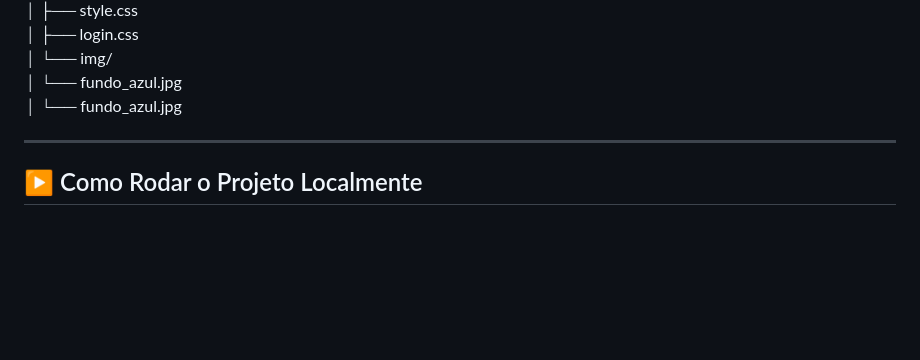
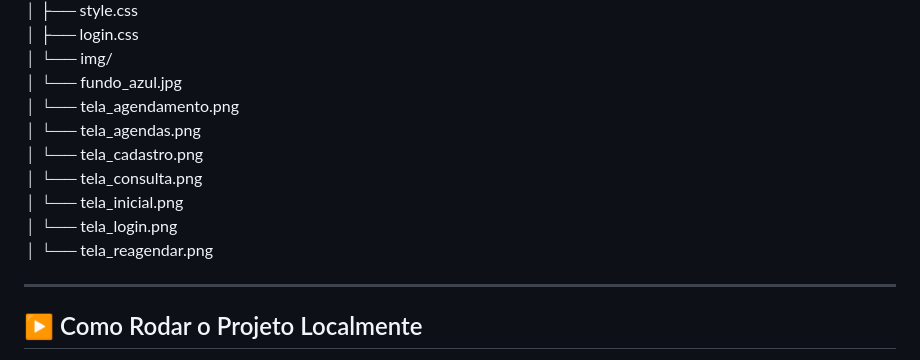
Before and after one commit to Joa1v-dev/clinica-agendamentos, a Markdown page: README.md, the part around the change printed below. GitHub-like rendering; blank space fills up the shorter version.

```diff
--- a/README.md
+++ b/README.md
@@ -47,8 +47,13 @@ Aplicação web desenvolvida com **Flask** e **SQLite** para o gerenciamento de
 │   ├── login.css<br>
 │   └── img/<br>
 │       └── fundo_azul.jpg<br>
-│       └── fundo_azul.jpg<br>
-
+│       └── tela_agendamento.png<br>
+│       └── tela_agendas.png<br>
+│       └── tela_cadastro.png<br>
+│       └── tela_consulta.png<br>
+│       └── tela_inicial.png<br>
+│       └── tela_login.png<br>
+│       └── tela_reagendar.png<br>
 
 
 ---
```
Also changed, not shown: other parts of README.md (+15 -0 lines), static/img/tela_agendamento.png (added), static/img/tela_cadastro.png (added), static/img/tela_consulta.png (added), static/img/tela_reagendar.png (added).
